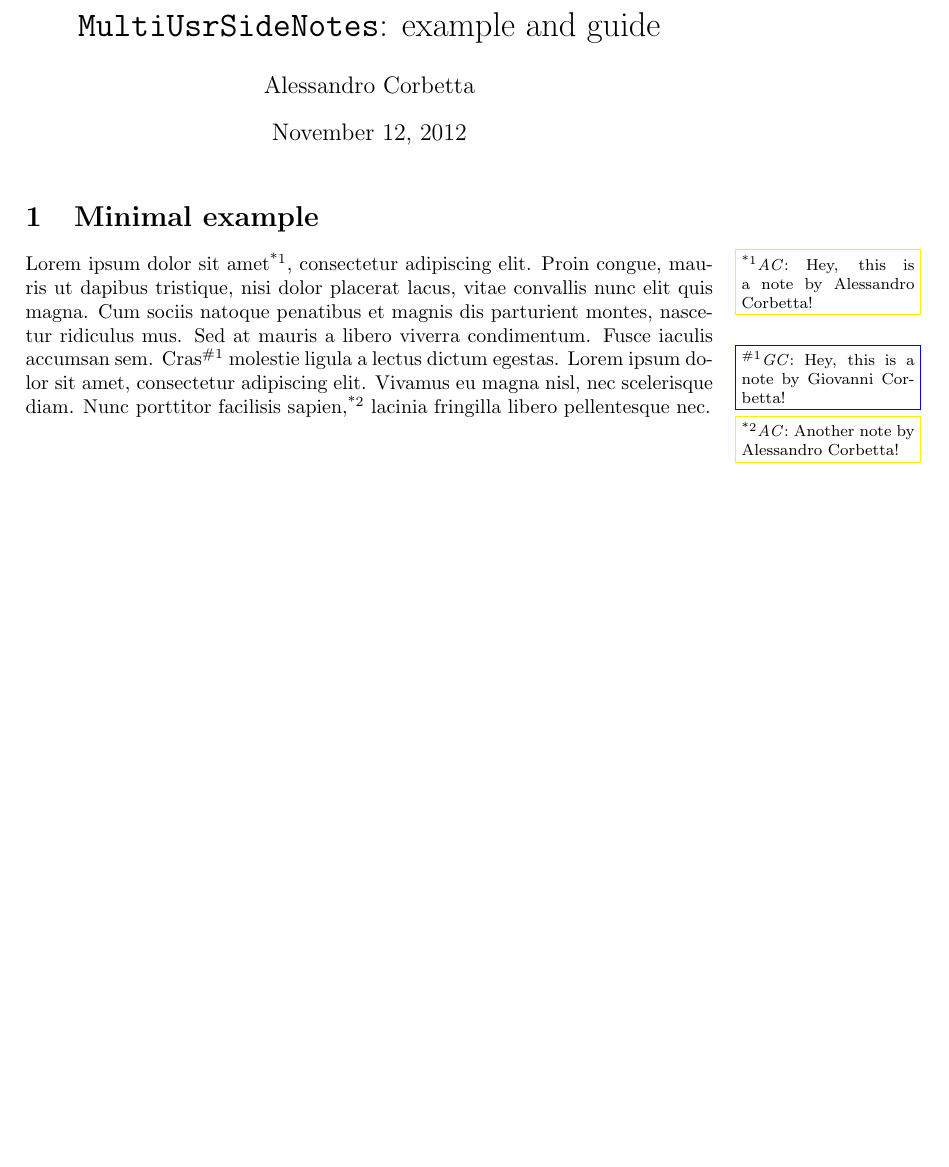
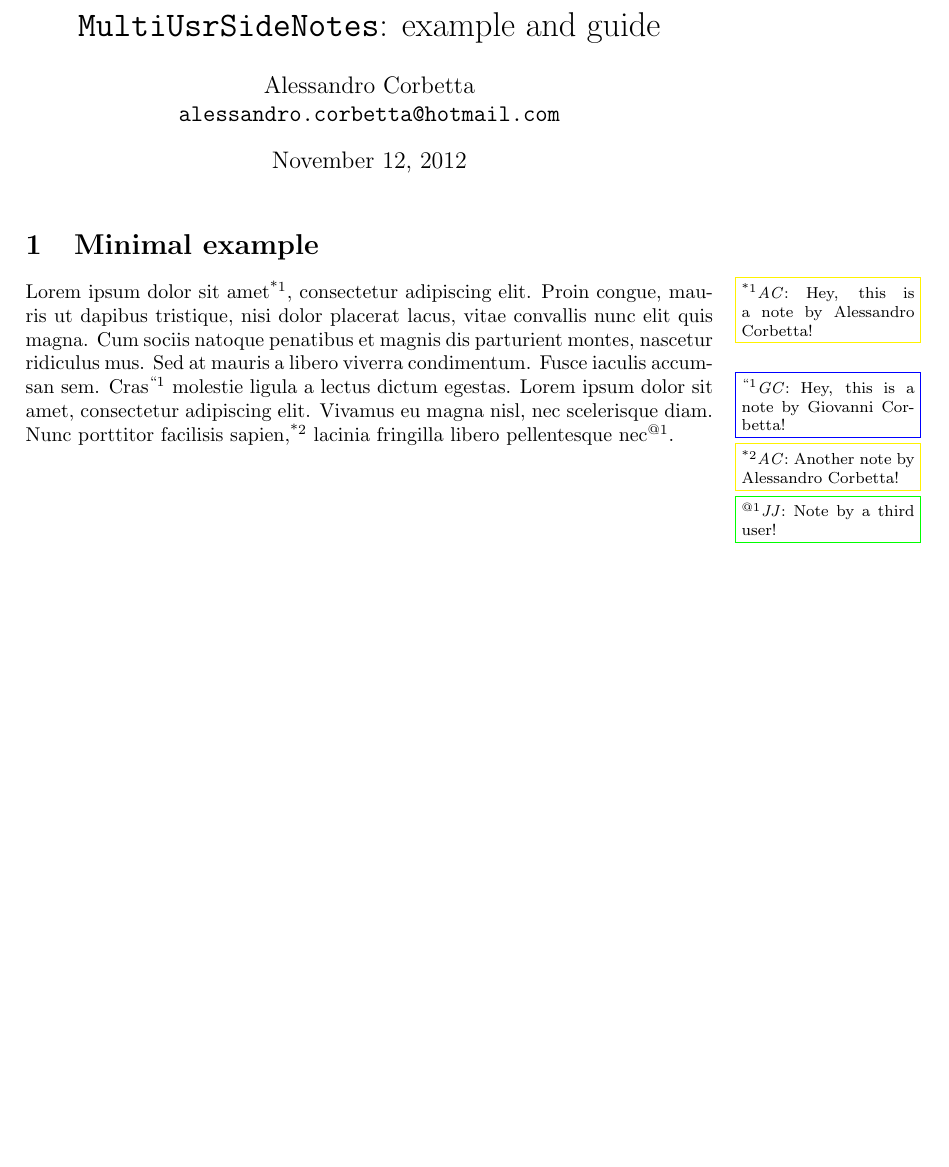
Before and after one commit to acorbe/Latex-MultiUsrSideNotes, a LaTeX problem sheet (MultiUsrSideNotes_Guide_and_example.tex): part of the page, cut so that both start at the same text, the shorter picture padded with empty space. Compiled offline with pdfLaTeX.

Commit message:
Demo added

```diff
--- a/MultiUsrSideNotes_Guide_and_example.tex
+++ b/MultiUsrSideNotes_Guide_and_example.tex
@@ -5,11 +5,14 @@
 \settoggle{SnShowNotes}{true}
 
 \SnNewUserID[*]{AC}{ACNote}
-\SnNewUserID[\#]{GC}{GCNote}
+\SnNewUserID[``]{GC}{GCNote}
+\SnNewUserID[@]{JJ}{JJNote}
 
 %opening
 \title{\texttt{MultiUsrSideNotes}: example and guide}
-\author{Alessandro Corbetta}
+\author{Alessandro Corbetta\\
+\texttt{alessandro.corbetta@hotmail.com}}
+\date{\today}
 
 \begin{document}
 
@@ -25,6 +28,7 @@ Fusce iaculis accumsan sem. Cras\GCNote{Hey, this is a note by Giovanni Corbetta
 molestie ligula a lectus dictum egestas. Lorem ipsum dolor sit amet, consectetur adipiscing elit.
 Vivamus eu magna nisl, nec scelerisque diam. Nunc porttitor facilisis sapien,%
 \ACNote{Another note by Alessandro Corbetta!}  %%NOTE IN THIS LINE
-lacinia fringilla libero pellentesque nec.
+lacinia fringilla libero pellentesque nec\JJNote{Note by a third user!}.%
+
 
 \end{document}
```
Also changed, not shown: MultiUsrSideNotes_Guide_and_example.png (added).
